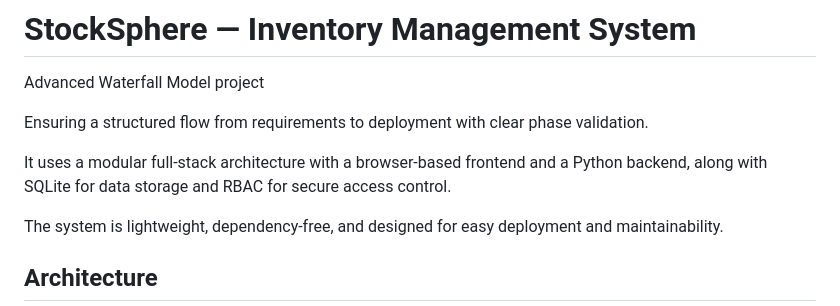
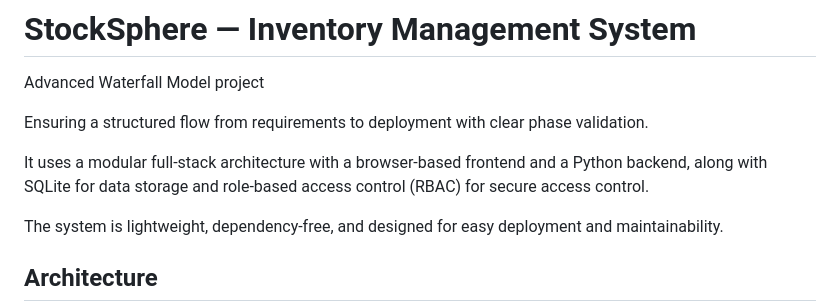
Before and after one commit to adityasrivastava1005/StockSphere, a Markdown page: README.md, the part around the change. GitHub-like rendering.

```diff
--- a/README.md
+++ b/README.md
@@ -4,7 +4,7 @@ Advanced Waterfall Model project
 
 Ensuring a structured flow from requirements to deployment with clear phase validation.
 
-It uses a modular full-stack architecture with a browser-based frontend and a Python backend, along with SQLite for data storage and RBAC for secure access control.
+It uses a modular full-stack architecture with a browser-based frontend and a Python backend, along with SQLite for data storage and role-based access control (RBAC) for secure access control.
 
 The system is lightweight, dependency-free, and designed for easy deployment and maintainability.
 
```
